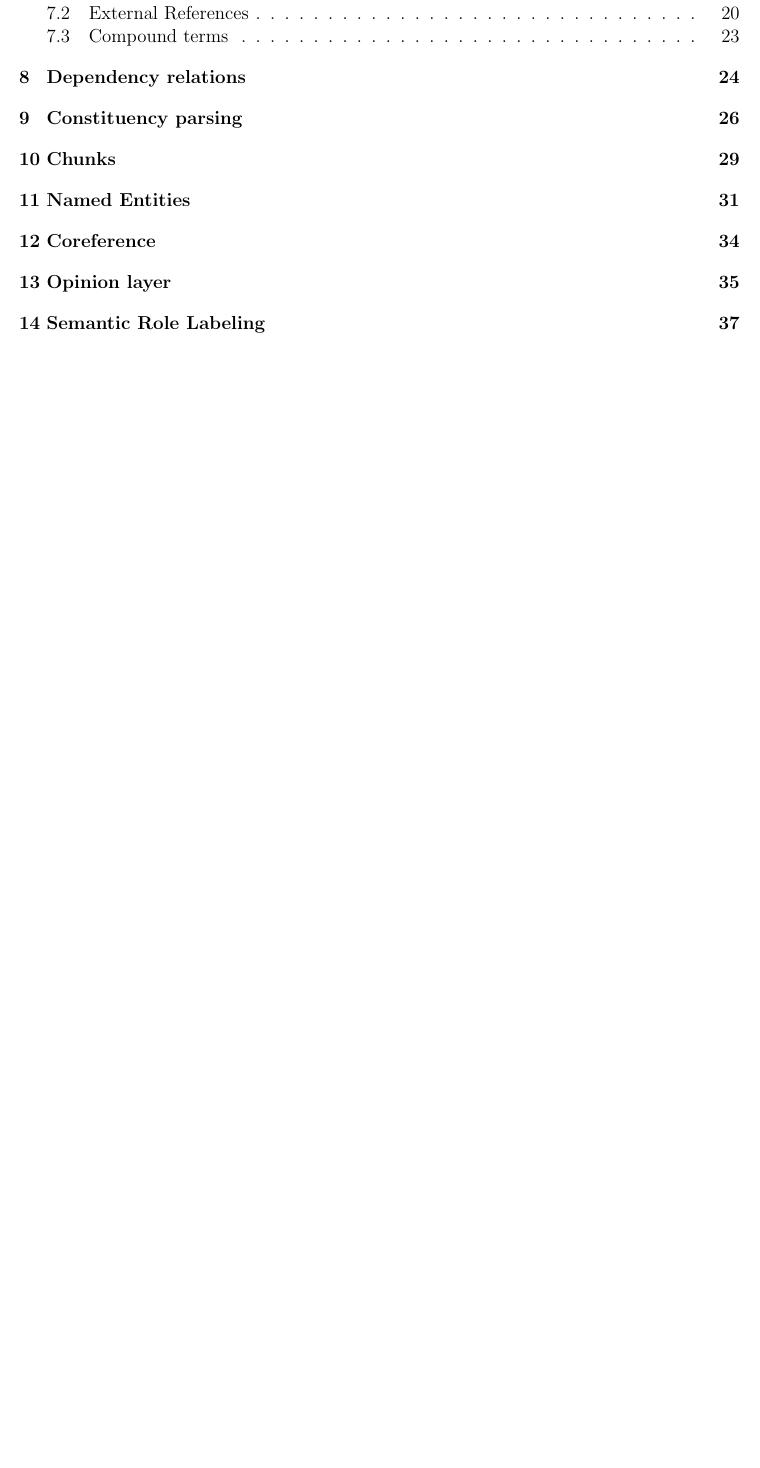
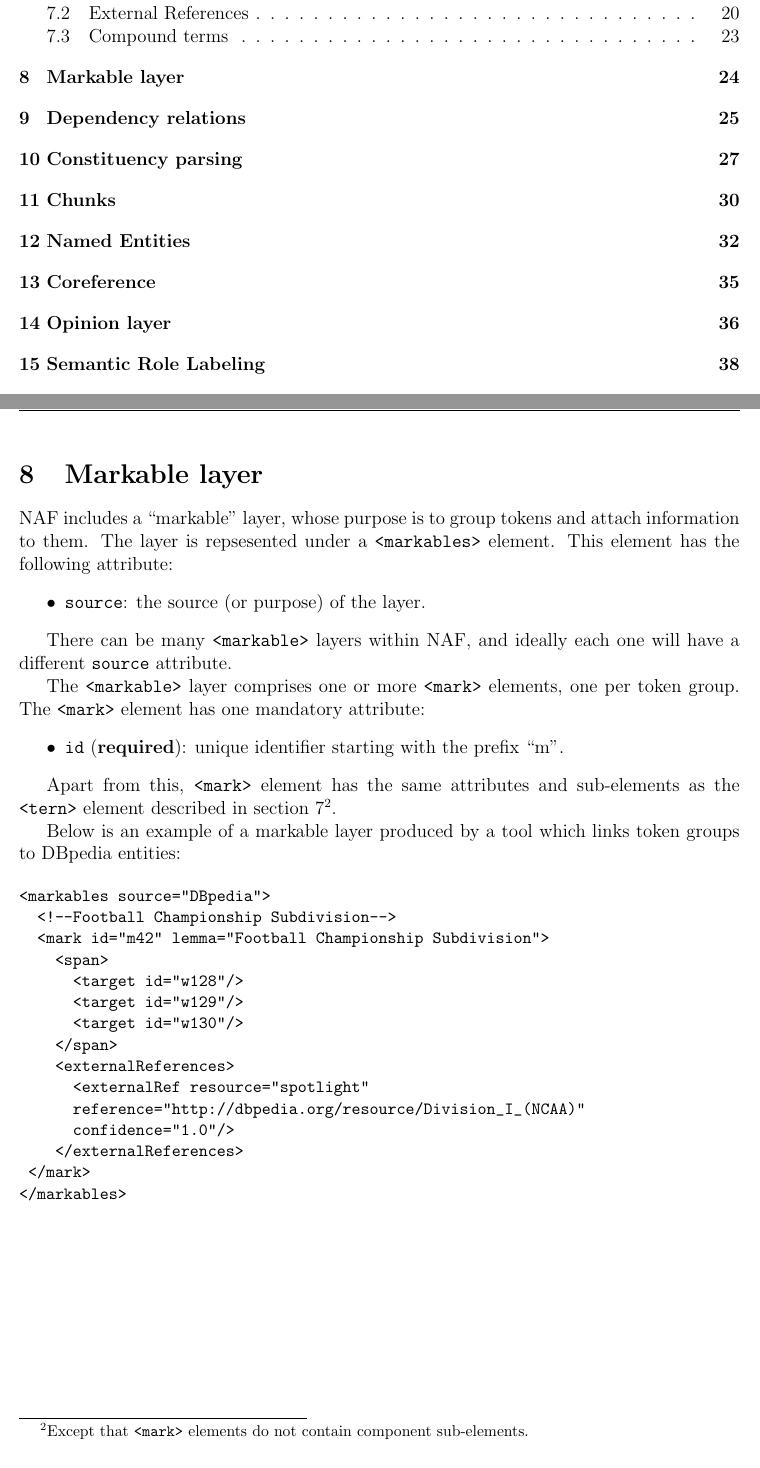
Before and after one commit to newsreader/NAF, a LaTeX document (naf.tex, which reads markables.tex): part of page 3 of 45 before the commit and two parts of pages 3 and 24 of 46 after it, the two joined at a grey line, cut so that both start at the same text, the shorter picture padded with empty space. Compiled offline with pdfLaTeX.

Commit message:
Add markables layer.

```diff
--- /dev/null
+++ b/markables.tex
@@ -0,0 +1,51 @@
+\section{Markable layer}
+\label{sec:markable-layer}
+
+NAF includes a ``markable'' layer, whose purpose is to group tokens and
+attach information to them. The layer is repsesented under a
+\texttt{<markables>} element. This element has the following attribute:
+\begin{itemize}
+\item \texttt{source}: the source (or purpose) of the layer.
+\end{itemize}
+
+There can be many \texttt{<markable>} layers within NAF, and ideally each
+one will have a different \texttt{source} attribute.
+
+The \texttt{<markable>} layer comprises one or more \texttt{<mark>}
+elements, one per token group. The \texttt{<mark>} element has one mandatory
+attribute:
+\begin{itemize}
+\item \texttt{id} (\textbf{required}): unique identifier starting with the
+  prefix ``m''.
+\end{itemize}
+
+Apart from this, \texttt{<mark>} element has the same attributes and
+sub-elements as the \texttt{<tern>} element described in section
+\ref{sec:terms}\footnote{Except that \texttt{<mark>} elements do not contain
+  component sub-elements.}.
+
+Below is an example of a markable layer produced by a tool which links token
+groups to DBpedia entities:
+
+\begin{Verbatim}[fontsize=\small]
+<markables source="DBpedia">
+  <!--Football Championship Subdivision-->
+  <mark id="m42" lemma="Football Championship Subdivision">
+    <span>
+      <target id="w128"/>
+      <target id="w129"/>
+      <target id="w130"/>
+    </span>
+    <externalReferences>
+      <externalRef resource="spotlight"
+      reference="http://dbpedia.org/resource/Division_I_(NCAA)"
+      confidence="1.0"/>
+    </externalReferences>
+ </mark>
+</markables>
+\end{Verbatim}
+
+%%% Local Variables:
+%%% mode: latex
+%%% TeX-master: "naf"
+%%% End:
```
Also changed, not shown: naf.tex (+2 -0 lines), naf.pdf, 2 other files.
